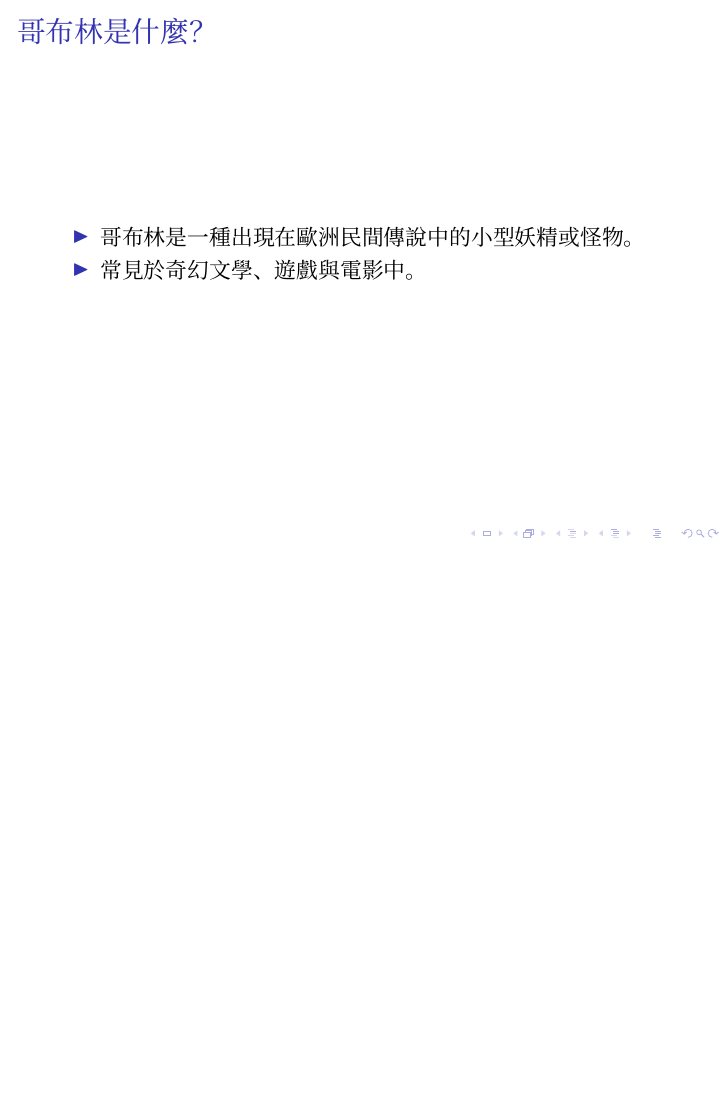
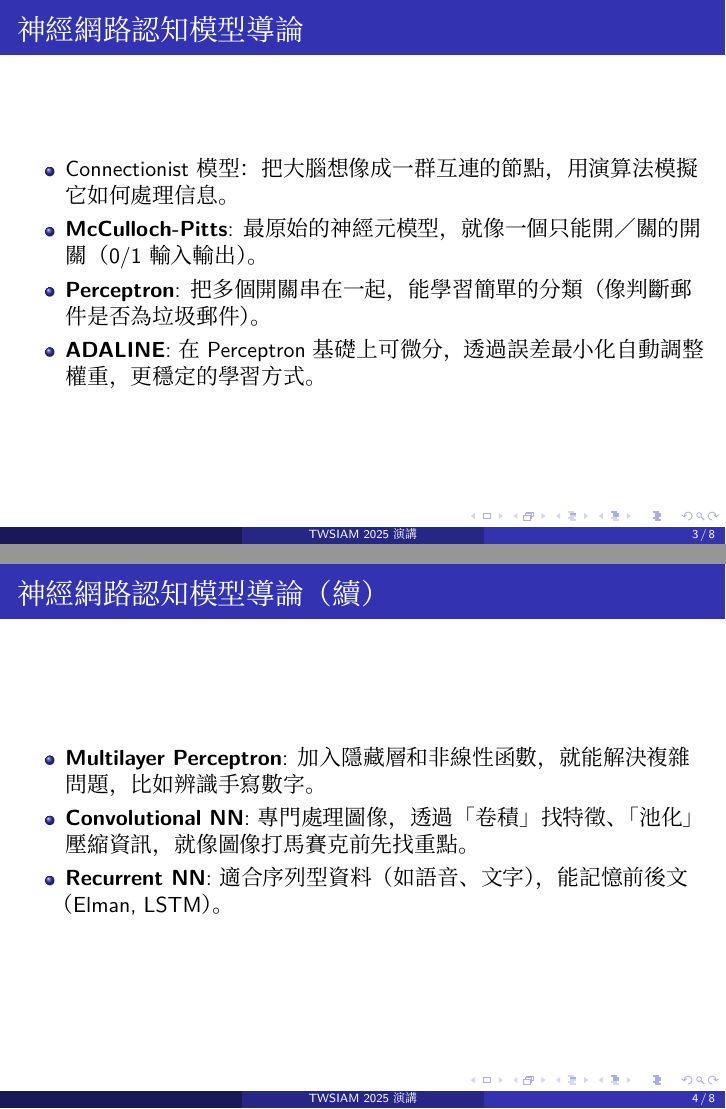
Before and after one commit to william10310406/math-AI, LaTeX slides (presentation.tex): page 3 of 6 before the commit and pages 3 and 4 of 8 after it, the two joined at a grey line, the shorter picture padded with empty space. Compiled offline with XeLaTeX; a missing font is replaced by an installed copy or a similar font.

Commit message:
介紹神經網路認知模型

```diff
--- a/presentation.tex
+++ b/presentation.tex
@@ -5,7 +5,6 @@
-\usepackage{amsmath}
-
+% Mac 系統預設繁體中文常用字體
 \setCJKmainfont{PingFang TC}
 
-\title{哥布林介紹}
-\author{作者名稱}
-\date{\today}
+\usetheme{Madrid}
+
+\title{TWSIAM 2025 演講}
@@ -17,0 +19 @@
+\section{神經網路認知模型導論}
@@ -20,7 +26,23 @@
   \tableofcontents
 \end{frame}
 
-\section{哥布林是什麼？}
+\begin{frame}{神經網路認知模型導論}
+  \begin{itemize}
+    \item Connectionist 模型：把大腦想像成一群互連的節點，用演算法模擬它如何處理信息。
+    \item \textbf{McCulloch-Pitts}: 最原始的神經元模型，就像一個只能開／關的開關（0/1 輸入輸出）。
+    \item \textbf{Perceptron}: 把多個開關串在一起，能學習簡單的分類（像判斷郵件是否為垃圾郵件）。
+    \item \textbf{ADALINE}: 在 Perceptron 基礎上可微分，透過誤差最小化自動調整權重，更穩定的學習方式。
+  \end{itemize}
+\end{frame}
+
+\begin{frame}{神經網路認知模型導論（續）}
+  \begin{itemize}
+    \item \textbf{Multilayer Perceptron}: 加入隱藏層和非線性函數，就能解決複雜問題，比如辨識手寫數字。
+    \item \textbf{Convolutional NN}: 專門處理圖像，透過「卷積」找特徵、「池化」壓縮資訊，就像圖像打馬賽克前先找重點。
+    \item \textbf{Recurrent NN}: 適合序列型資料（如語音、文字），能記憶前後文（Elman, LSTM）。
+  \end{itemize}
+\end{frame}
+
 \begin{frame}{哥布林是什麼？}
   \begin{itemize}
     \item 哥布林是一種出現在歐洲民間傳說中的小型妖精或怪物。
```
Also changed, not shown: presentation.pdf, presentation.tex (28 more changed lines). Lines whose indentation alone changed are shown as unchanged.
